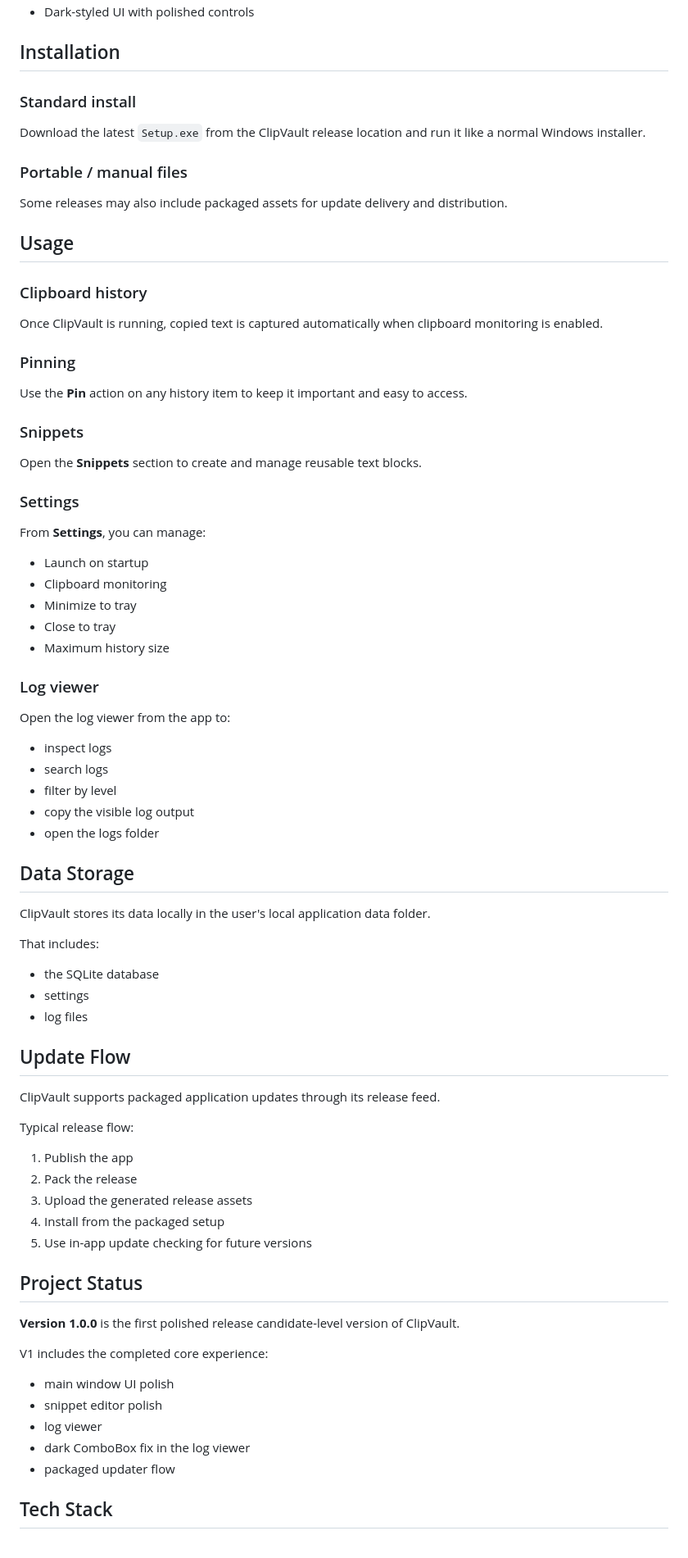
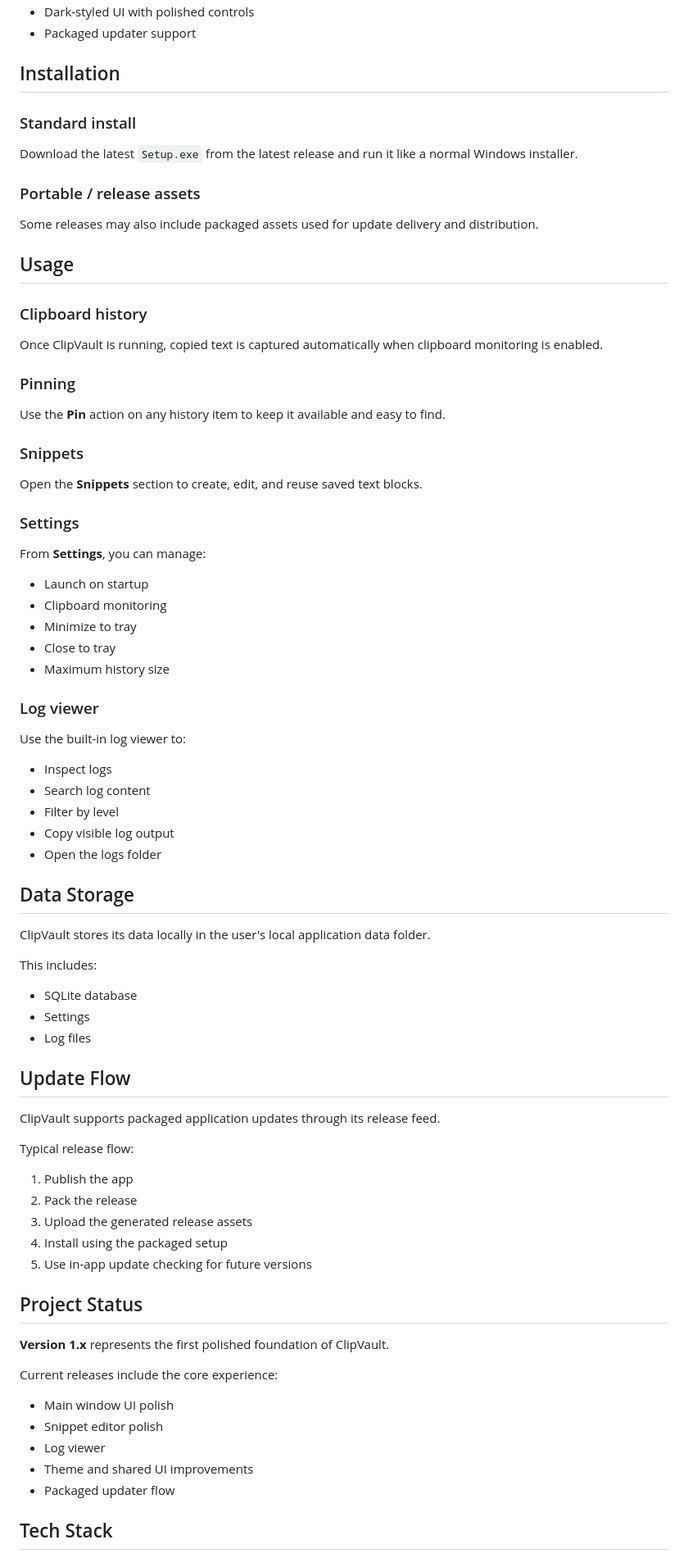
Before and after one commit to BrandonAustin01/ClipVault, a Markdown page: README.md, the part around one of its changes. Shown at 82% size. Rendered like a GitHub page.

```diff
--- a/README.md
+++ b/README.md
@@ -65,12 +78,13 @@ ClipVault V1 includes:
 - Dark-styled UI with polished controls
+- Packaged updater support
 
 ## Installation
 
 ### Standard install
-Download the latest `Setup.exe` from the ClipVault release location and run it like a normal Windows installer.
+Download the latest `Setup.exe` from the latest release and run it like a normal Windows installer.
 
-### Portable / manual files
-Some releases may also include packaged assets for update delivery and distribution.
+### Portable / release assets
+Some releases may also include packaged assets used for update delivery and distribution.
 
 ## Usage
 
@@ -78,10 +92,10 @@ Some releases may also include packaged assets for update delivery and distribut
 Once ClipVault is running, copied text is captured automatically when clipboard monitoring is enabled.
 
 ### Pinning
-Use the **Pin** action on any history item to keep it important and easy to access.
+Use the **Pin** action on any history item to keep it available and easy to find.
 
 ### Snippets
-Open the **Snippets** section to create and manage reusable text blocks.
+Open the **Snippets** section to create, edit, and reuse saved text blocks.
 
 ### Settings
 From **Settings**, you can manage:
@@ -93,23 +107,23 @@ From **Settings**, you can manage:
 - Maximum history size
 
 ### Log viewer
-Open the log viewer from the app to:
+Use the built-in log viewer to:
 
-- inspect logs
-- search logs
-- filter by level
-- copy the visible log output
-- open the logs folder
+- Inspect logs
+- Search log content
+- Filter by level
+- Copy visible log output
+- Open the logs folder
 
 ## Data Storage
 
 ClipVault stores its data locally in the user's local application data folder.
 
-That includes:
+This includes:
 
-- the SQLite database
-- settings
-- log files
+- SQLite database
+- Settings
+- Log files
 
 ## Update Flow
 
@@ -120,20 +134,20 @@ Typical release flow:
 1. Publish the app
 2. Pack the release
 3. Upload the generated release assets
-4. Install from the packaged setup
+4. Install using the packaged setup
 5. Use in-app update checking for future versions
 
 ## Project Status
 
-**Version 1.0.0** is the first polished release candidate-level version of ClipVault.
+**Version 1.x** represents the first polished foundation of ClipVault.
 
-V1 includes the completed core experience:
+Current releases include the core experience:
 
-- main window UI polish
-- snippet editor polish
-- log viewer
-- dark ComboBox fix in the log viewer
-- packaged updater flow
+- Main window UI polish
+- Snippet editor polish
+- Log viewer
+- Theme and shared UI improvements
+- Packaged updater flow
 
 ## Tech Stack
 
```
Also changed, not shown: other parts of README.md (+57 -44 lines).
